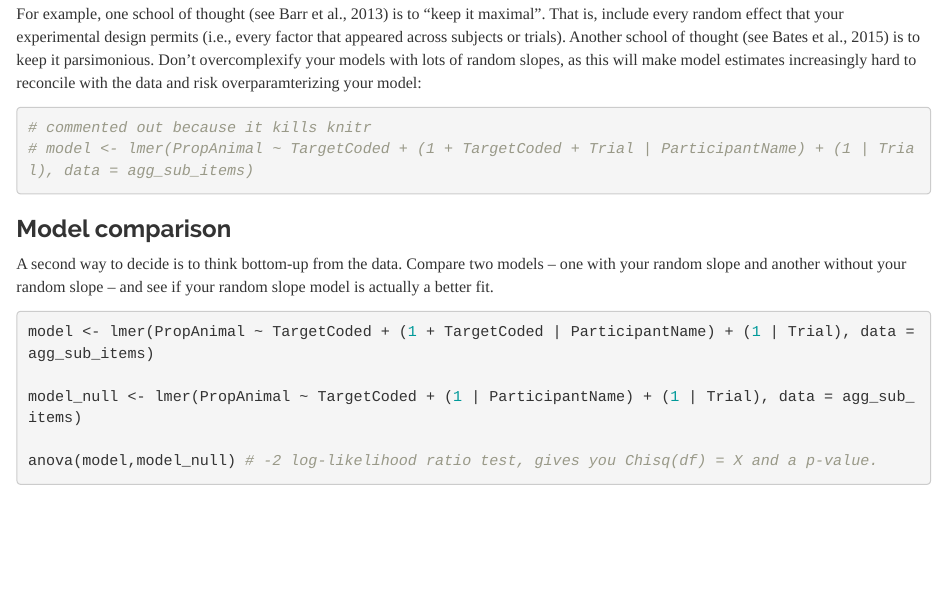
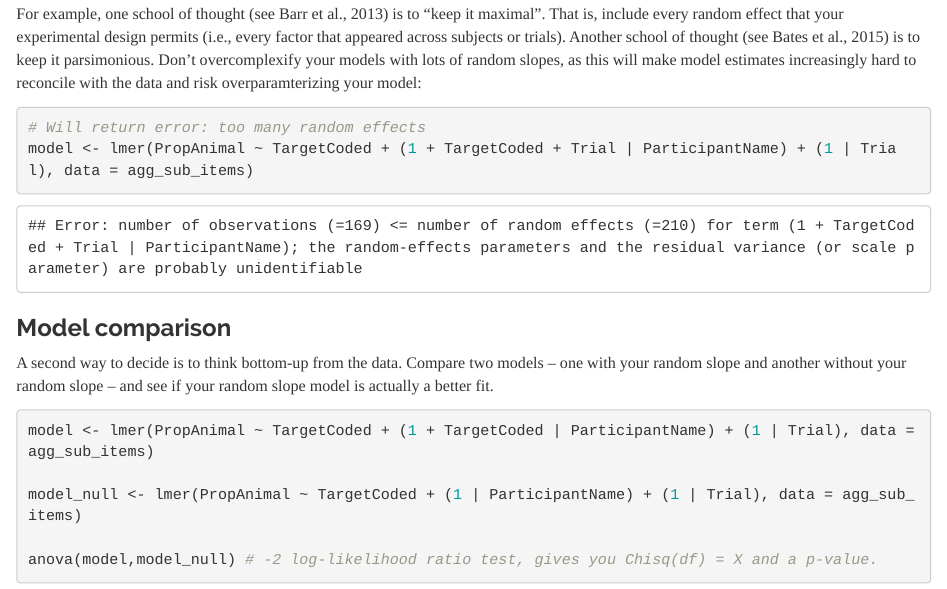
Before and after one commit to brockf/tutorial-GCA-R, an R Markdown document (tutorial3-generalized-linear-models.Rmd): the page in a window 1100 px wide, from 11680 px down. Rendered offline with R 4.5, knitr and Pandoc, with nearby package versions; code that draws random numbers runs with fixed seeds of ours; some code elsewhere in the file could not run offline.

Commit message:
make kintr output the "too many random effects" error

````diff
--- a/tutorial3-generalized-linear-models.Rmd
+++ b/tutorial3-generalized-linear-models.Rmd
@@ -220,9 +220,9 @@ One way you can decide this is by adhering to guidelines. Unfortunately, you'll
 
 For example, one school of thought (see Barr et al., 2013) is to "keep it maximal". That is, include every random effect that your experimental design permits (i.e., every factor that appeared across subjects or trials). Another school of thought (see Bates et al., 2015) is to keep it parsimonious. Don't overcomplexify your models with lots of random slopes, as this will make model estimates increasingly hard to reconcile with the data and risk overparamterizing your model:
 
-```{r}
-# commented out because it kills knitr
-# model <- lmer(PropAnimal ~ TargetCoded + (1 + TargetCoded + Trial | ParticipantName) + (1 | Trial), data = agg_sub_items)
+```{r, error=TRUE}
+# Will return error: too many random effects
+model <- lmer(PropAnimal ~ TargetCoded + (1 + TargetCoded + Trial | ParticipantName) + (1 | Trial), data = agg_sub_items)
 ```
 
 ### Model comparison
````
